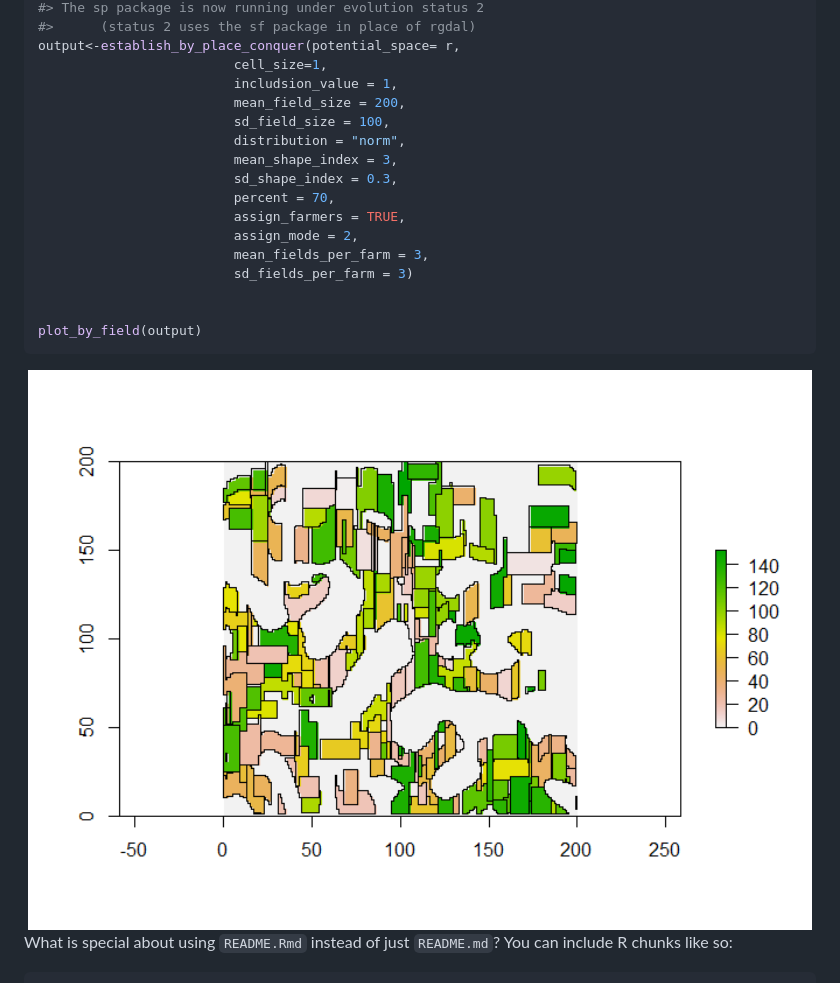
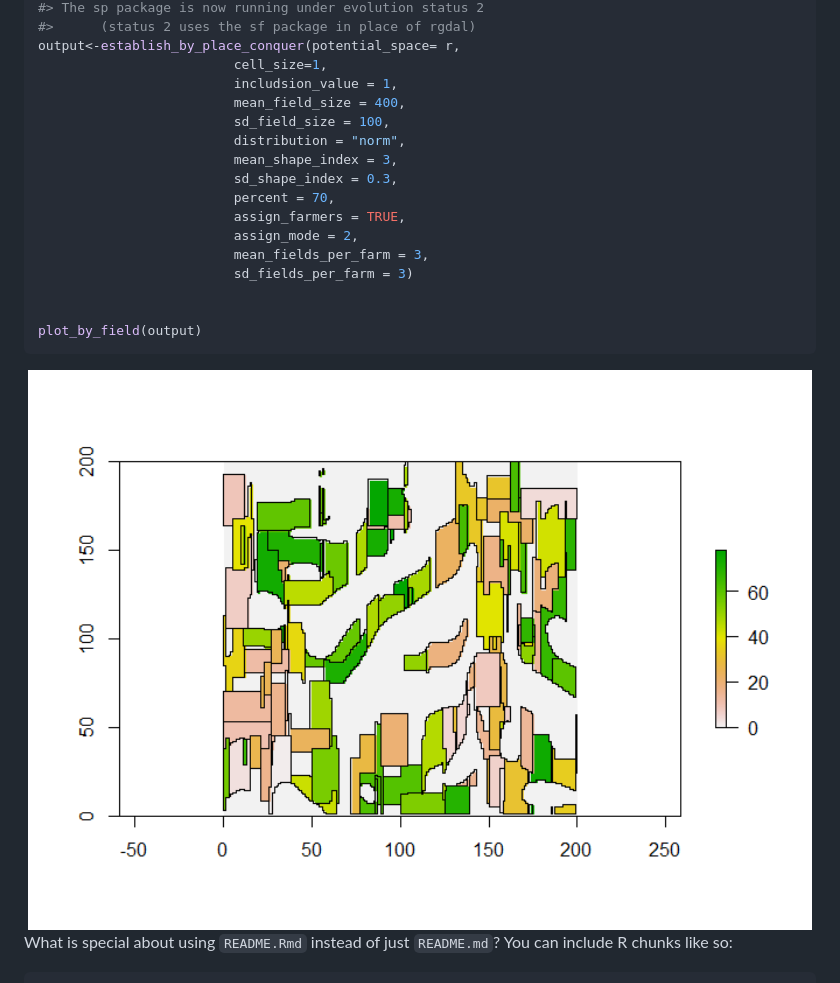
Before and after one commit to pogoyoly/LGrafEU, a Markdown page: README.md, the part around the change. GitHub-like rendering; pictures changed too: man/figures/README-example-1.png.

Commit message:
more readme updates

```diff
--- a/README.md
+++ b/README.md
@@ -44,7 +44,7 @@ r<-generate_perlin_noise(200,200,1,2,3,0.01,TRUE, "land_percentage", percetange
 output<-establish_by_place_conquer(potential_space= r,
                          cell_size=1,
                          includsion_value = 1,
-                         mean_field_size = 200,
+                         mean_field_size = 400,
                          sd_field_size = 100,
                          distribution = "norm",
                          mean_shape_index = 3,
```
Also changed, not shown: 1 other file.
